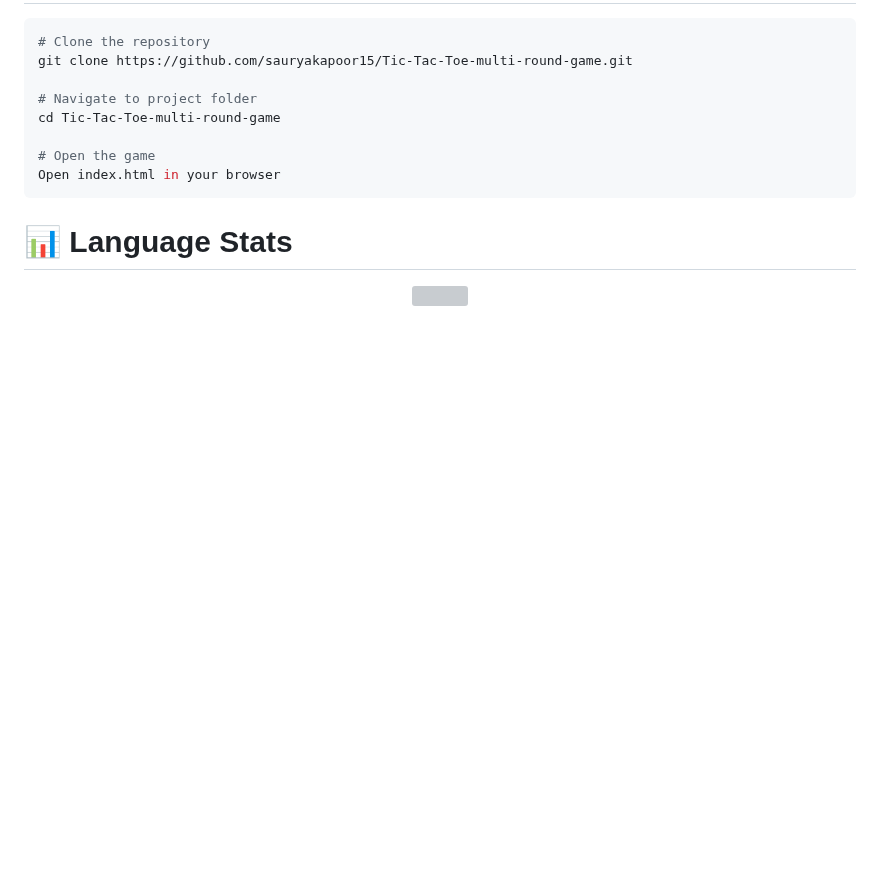
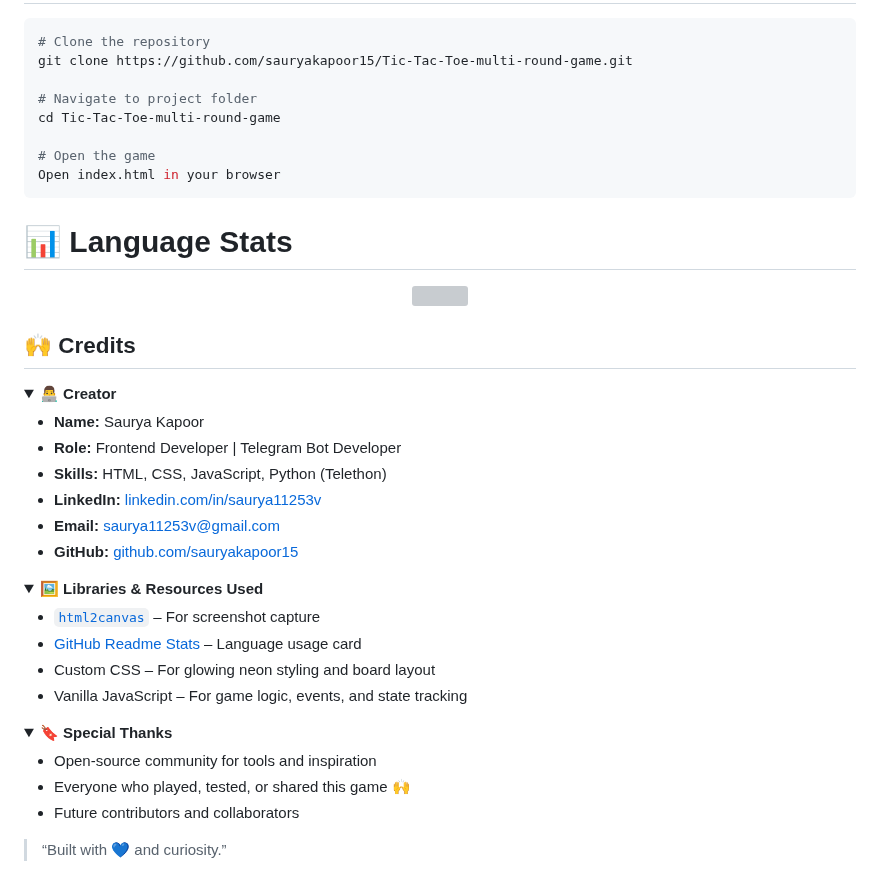
Before and after one commit to Codesoft-tasksubmission/Tic-Tac-Toe-multi-round-game, a Markdown page: README.md, the part around the change. GitHub-like rendering; folded sections open; blank space fills up the shorter version; grey boxes are pictures that could not be loaded.

Commit message:
Update README.md with credit and libraries

```diff
--- a/README.md
+++ b/README.md
@@ -97,3 +97,38 @@ Open index.html in your browser
 <p align="center">
   <img src="https://github-readme-stats.vercel.app/api/top-langs/?username=sauryakapoor15&repo=Tic-Tac-Toe-multi-round-game&theme=dark&hide_border=false&layout=compact" height="180" width="400" />
 </p>
+
+## 🙌 Credits
+
+<details>
+  <summary><strong>👨‍💻 Creator</strong></summary>
+
+- **Name:** Saurya Kapoor
+- **Role:** Frontend Developer | Telegram Bot Developer
+- **Skills:** HTML, CSS, JavaScript, Python (Telethon)
+- **LinkedIn:** [linkedin.com/in/saurya11253v](https://linkedin.com/in/saurya11253v/)
+- **Email:** [saurya11253v@gmail.com](mailto:saurya11253v@gmail.com)
+- **GitHub:** [github.com/sauryakapoor15](https://github.com/sauryakapoor15)
+
+</details>
+
+<details>
+  <summary><strong>🖼️ Libraries & Resources Used</strong></summary>
+
+- [`html2canvas`](https://html2canvas.hertzen.com/) – For screenshot capture
+- [GitHub Readme Stats](https://github.com/anuraghazra/github-readme-stats) – Language usage card
+- Custom CSS – For glowing neon styling and board layout
+- Vanilla JavaScript – For game logic, events, and state tracking
+
+</details>
+
+<details>
+  <summary><strong>🔖 Special Thanks</strong></summary>
+
+- Open-source community for tools and inspiration
+- Everyone who played, tested, or shared this game 🙌
+- Future contributors and collaborators
+
+</details>
+
+> “Built with 💙 and curiosity.”
```
